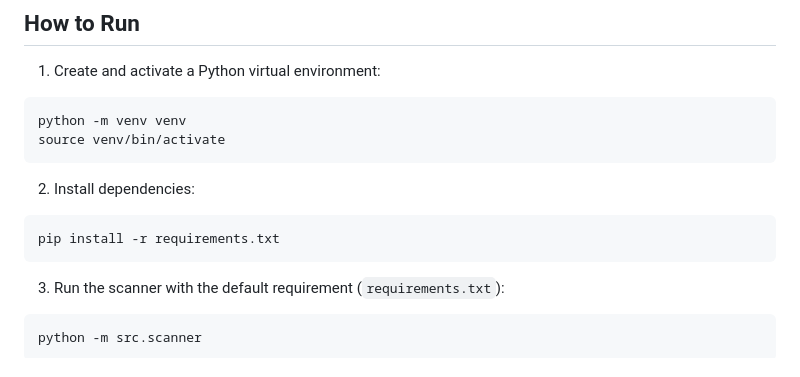
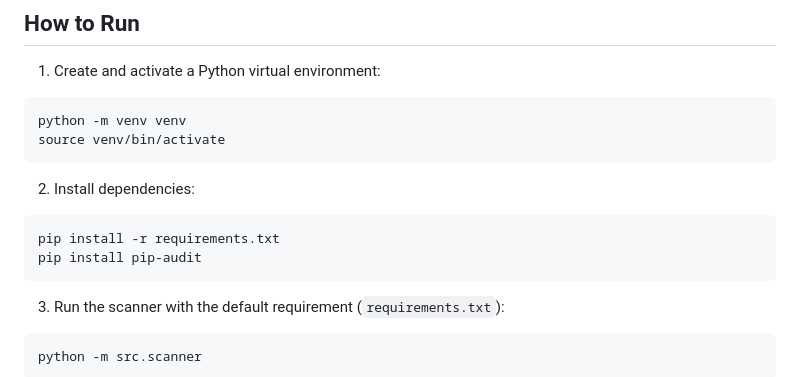
Before and after one commit to Carlosgm191/dependency-analysis-platform-SSDLC, a Markdown page: README.md, the part around the change. GitHub-like rendering.

Commit message:
Add pip-audit installation instruction

````diff
--- a/README.md
+++ b/README.md
@@ -60,6 +60,7 @@ source venv/bin/activate
 
 ```bash
 pip install -r requirements.txt
+pip install pip-audit
 ```
 
 3. Run the scanner with the default requirement (`requirements.txt`):
````
